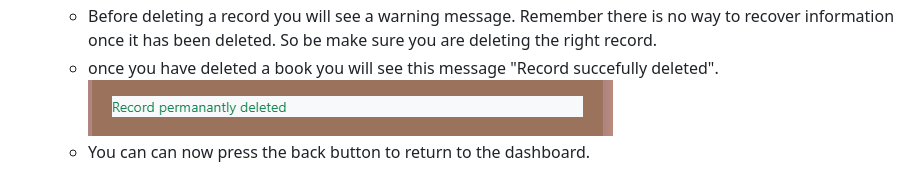
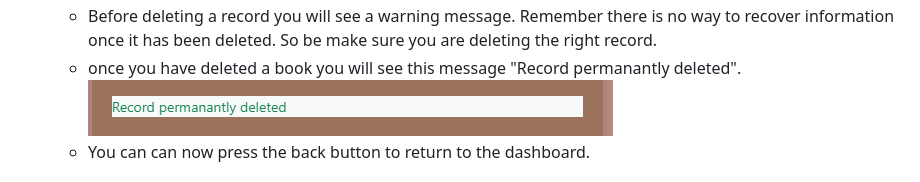
Before and after one commit to babygrandad/authentication-application, a Markdown page: README.md, the part around the change printed below. Rendered like a GitHub page.

Commit message:
fix wording on the markdown document

```diff
--- a/README.md
+++ b/README.md
@@ -70,7 +70,7 @@ The **"Librarian / Admin"** dashboard looks like this. It has a few more options
     - The pages will look like this.
     ![image](/images/Project%20images/Delete%20Books.png)
     - Before deleting a record you will see a warning message. Remember there is no way to recover information once it has been deleted. So be make sure you are deleting the right record.
-    - once you have deleted a book you will see this message "Record succefully deleted".
+    - once you have deleted a book you will see this message "Record permanantly deleted".
     ![image](/images/Project%20images/edited/successful%20delete.png)
     - You can can now press the back button to return to the dashboard.
 
```
Also changed, not shown: other parts of README.md (+1 -1 lines).
